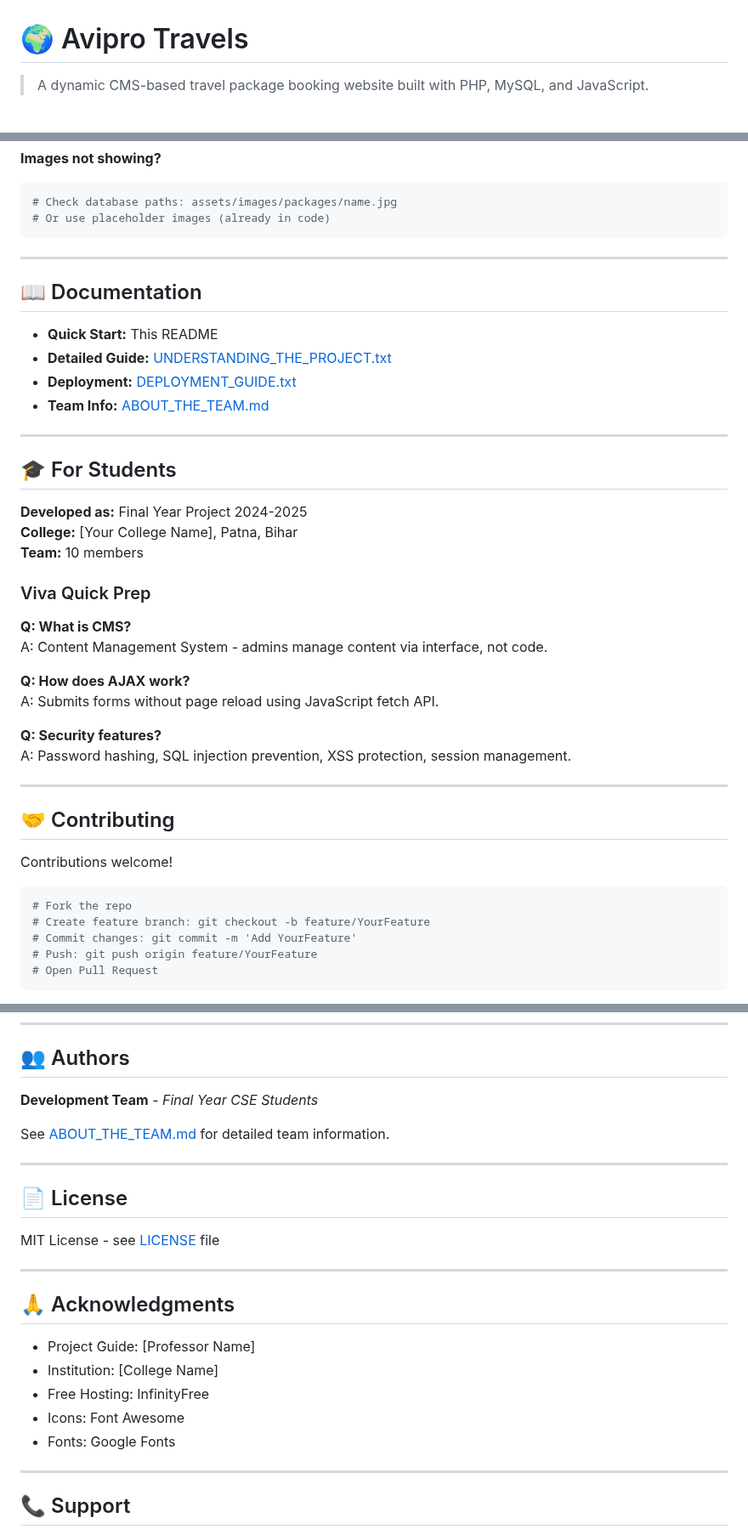
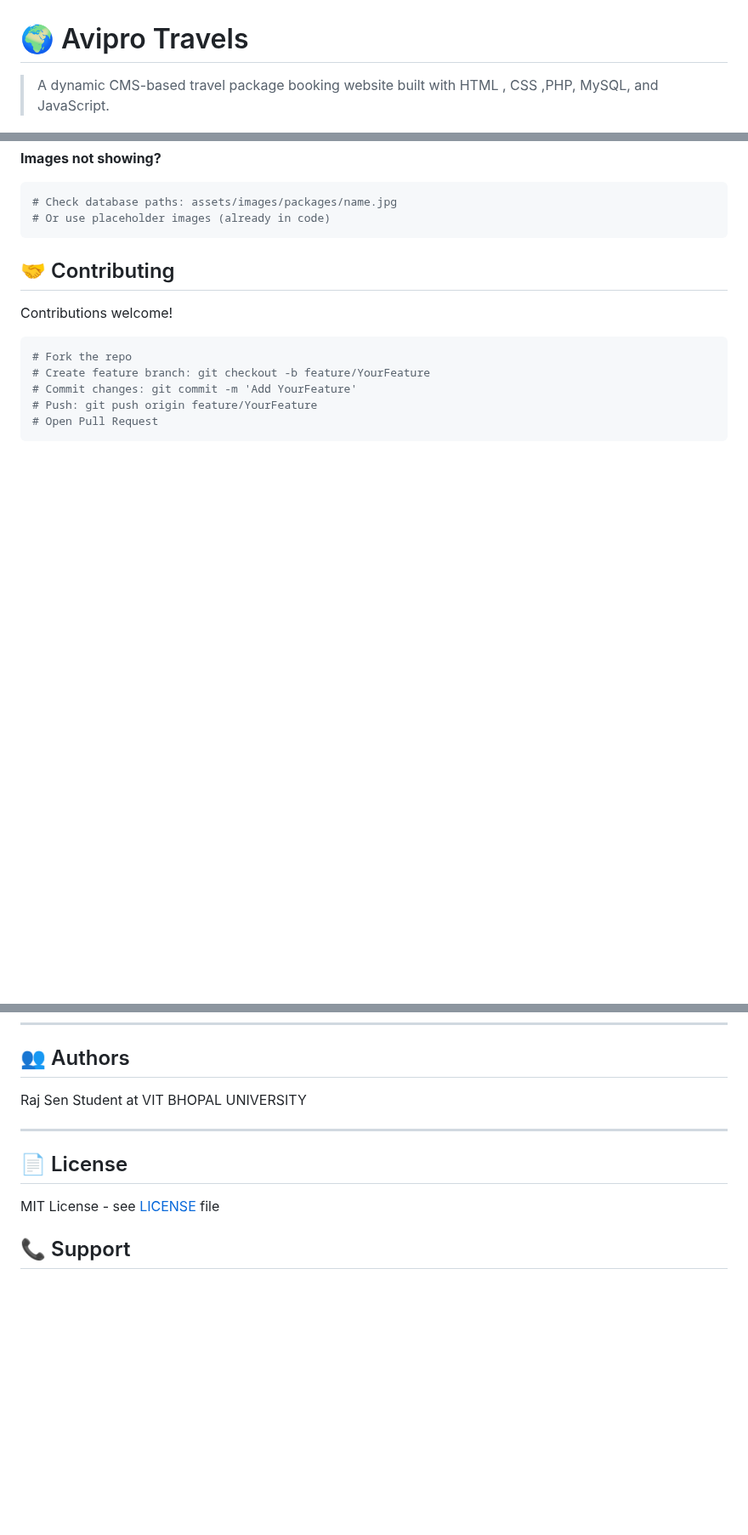
Before and after one commit to rajsenyadav/Dynamic-Travel-Website-, a Markdown page: README.md, 3 parts joined by grey strips. Shown at 85% size. Drawn GitHub-style; folded sections open; blank space fills up the shorter version.

Commit message:
Revise README for clarity and updated information
Updated project description and removed outdated sections.

```diff
--- a/README.md
+++ b/README.md
@@ -1,4 +1,4 @@
 # 🌍 Avipro Travels
 
-> A dynamic CMS-based travel package booking website built with PHP, MySQL, and JavaScript.
+> A dynamic CMS-based travel package booking website built with HTML , CSS ,PHP, MySQL, and JavaScript.
 
@@ -215,35 +207,6 @@ Ctrl + F5 (Windows) or Cmd + Shift + R (Mac)
 
 </details>
 
----
-
-## 📖 Documentation
-
-- **Quick Start:** This README
-- **Detailed Guide:** [UNDERSTANDING_THE_PROJECT.txt](UNDERSTANDING_THE_PROJECT.txt)
-- **Deployment:** [DEPLOYMENT_GUIDE.txt](DEPLOYMENT_GUIDE.txt)
-- **Team Info:** [ABOUT_THE_TEAM.md](ABOUT_THE_TEAM.md)
-
----
-
-## 🎓 For Students
-
-**Developed as:** Final Year Project 2024-2025
-**College:** [Your College Name], Patna, Bihar
-**Team:** 10 members
-
-### Viva Quick Prep
-
-**Q: What is CMS?**
-A: Content Management System - admins manage content via interface, not code.
-
-**Q: How does AJAX work?**
-A: Submits forms without page reload using JavaScript fetch API.
-
-**Q: Security features?**
-A: Password hashing, SQL injection prevention, XSS protection, session management.
-
----
 
 ## 🤝 Contributing
 
@@ -260,10 +223,8 @@ Contributions welcome!
 ---
 
 ## 👥 Authors
-
-**Development Team** - *Final Year CSE Students*
-
-See [ABOUT_THE_TEAM.md](ABOUT_THE_TEAM.md) for detailed team information.
+Raj Sen
+Student at VIT BHOPAL UNIVERSITY
 
 ---
 
@@ -271,17 +232,6 @@ See [ABOUT_THE_TEAM.md](ABOUT_THE_TEAM.md) for detailed team information.
 
 MIT License - see [LICENSE](LICENSE) file
 
----
-
-## 🙏 Acknowledgments
-
-- Project Guide: [Professor Name]
-- Institution: [College Name]
-- Free Hosting: InfinityFree
-- Icons: Font Awesome
-- Fonts: Google Fonts
-
----
 
 ## 📞 Support
 
```
Also changed, not shown: other parts of README.md (+0 -8 lines).
